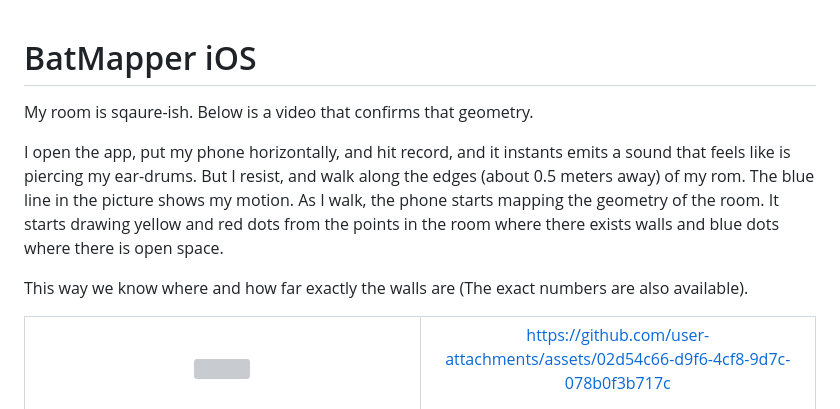
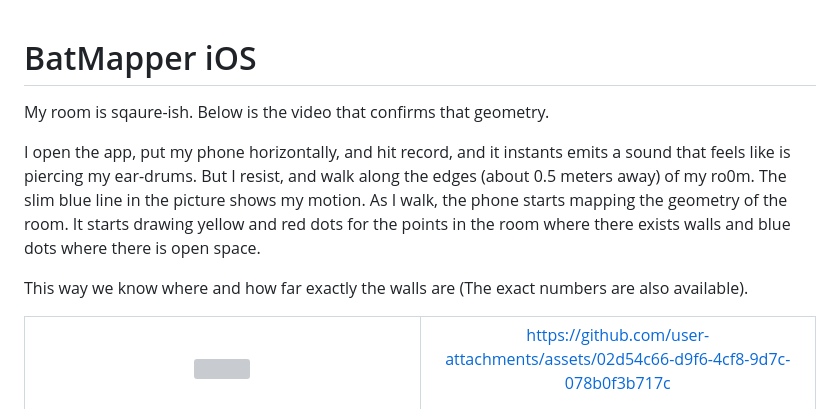
Before and after one commit to sulabhkatila/BatMapper, a Markdown page: README.md, the part around the change. GitHub-like rendering; grey boxes are pictures that could not be loaded.

```diff
--- a/README.md
+++ b/README.md
@@ -1,10 +1,13 @@
 # BatMapper iOS
 
-My room is sqaure-ish. Below is a video that confirms that geometry.
 
-I open the app, put my phone horizontally, and hit record, and it instants emits a sound that feels like is piercing my ear-drums. But I resist, and walk along the edges (about 0.5 meters away) of my rom. The blue line in the picture shows my motion. As I walk, the phone starts mapping the geometry of the room. It starts drawing yellow and red dots from the points in the room where there exists walls and blue dots where there is open space.
+My room is sqaure-ish. Below is the video that confirms that geometry.
+
+I open the app, put my phone horizontally, and hit record, and it instants emits a sound that feels like is piercing my ear-drums. But I resist, and walk along the edges (about 0.5 meters away) of my ro0m. The slim blue line in the picture shows my motion. As I walk, the phone starts mapping the geometry of the room. It starts drawing yellow and red dots for the points in the room where there exists walls and blue dots where there is open space.
+
 
 This way we know where and how far exactly the walls are (The exact numbers are also available).
+
 
 <table>
   <tr>
```
